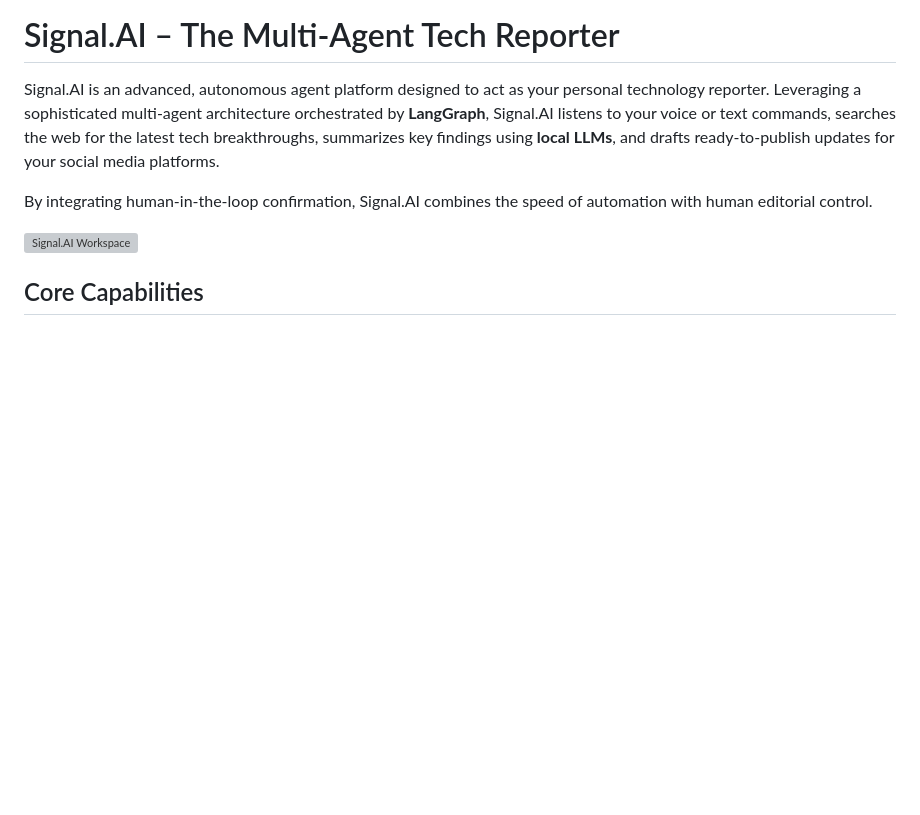
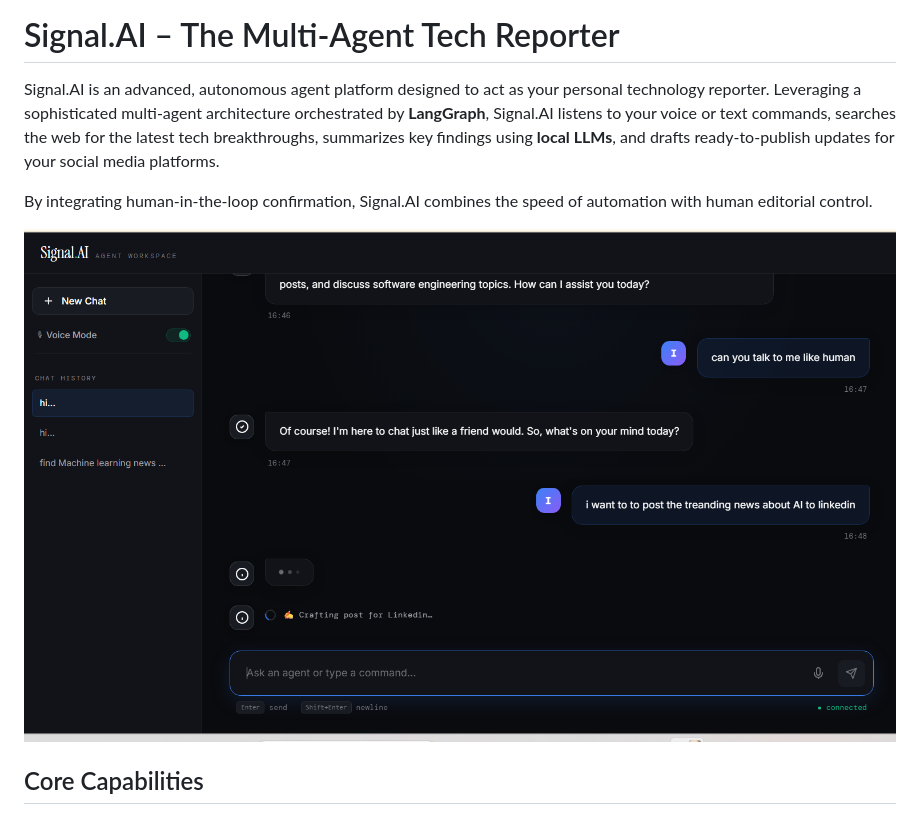
Before and after one commit to Ihsan-ops62/signal.ai-v2, a Markdown page: signal-ai/README.md, the part around the change. Drawn GitHub-style; blank space fills up the shorter version; grey boxes are pictures that could not be loaded.

```diff
--- a/signal-ai/README.md
+++ b/signal-ai/README.md
@@ -4,7 +4,7 @@ Signal.AI is an advanced, autonomous agent platform designed to act as your pers
 
 By integrating human-in-the-loop confirmation, Signal.AI combines the speed of automation with human editorial control.
 
-![Signal.AI Workspace](./signal01.png)
+![Signal.AI Workspace](./signal1.png)
 
 ## Core Capabilities
 
```
